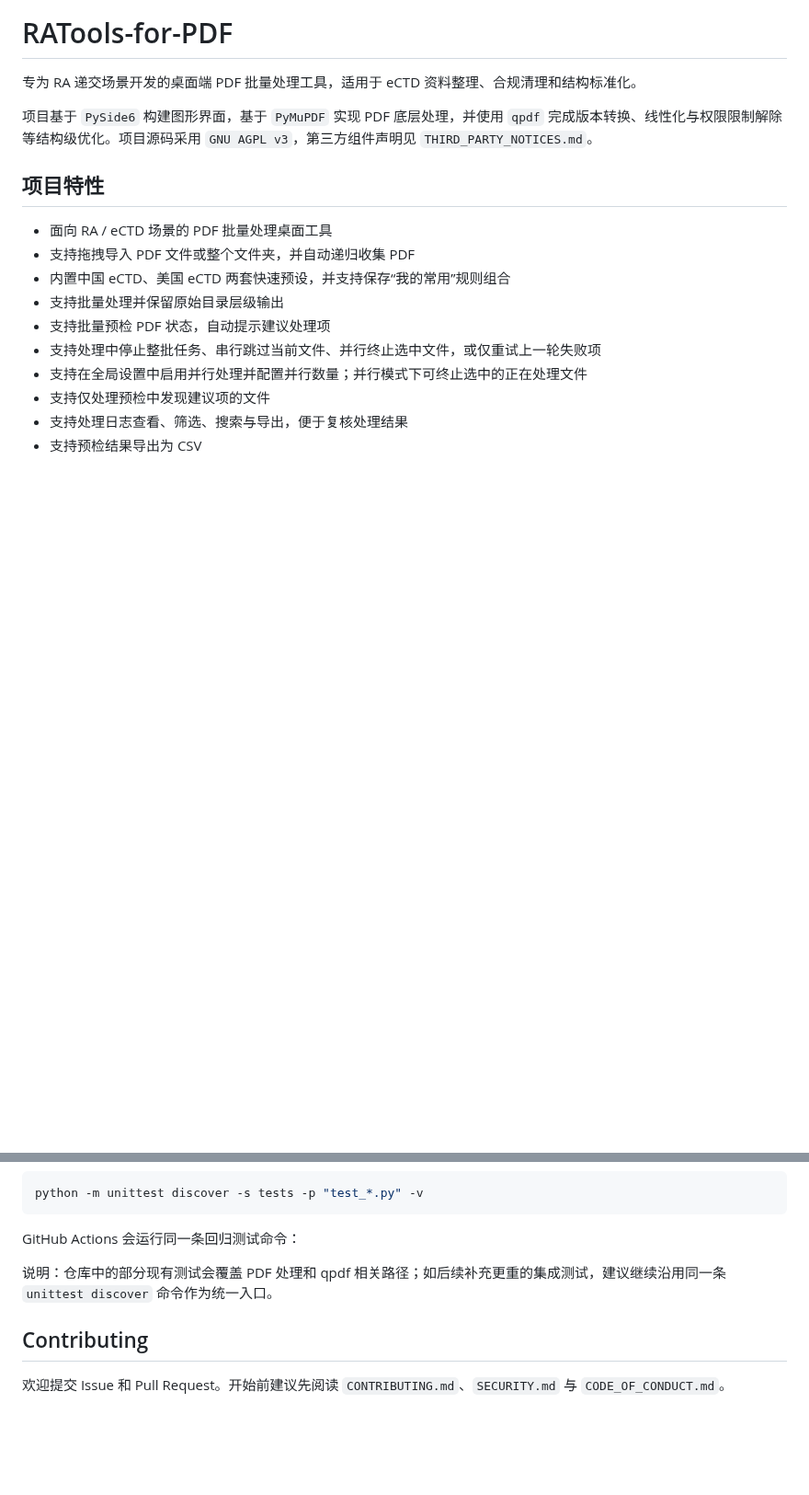
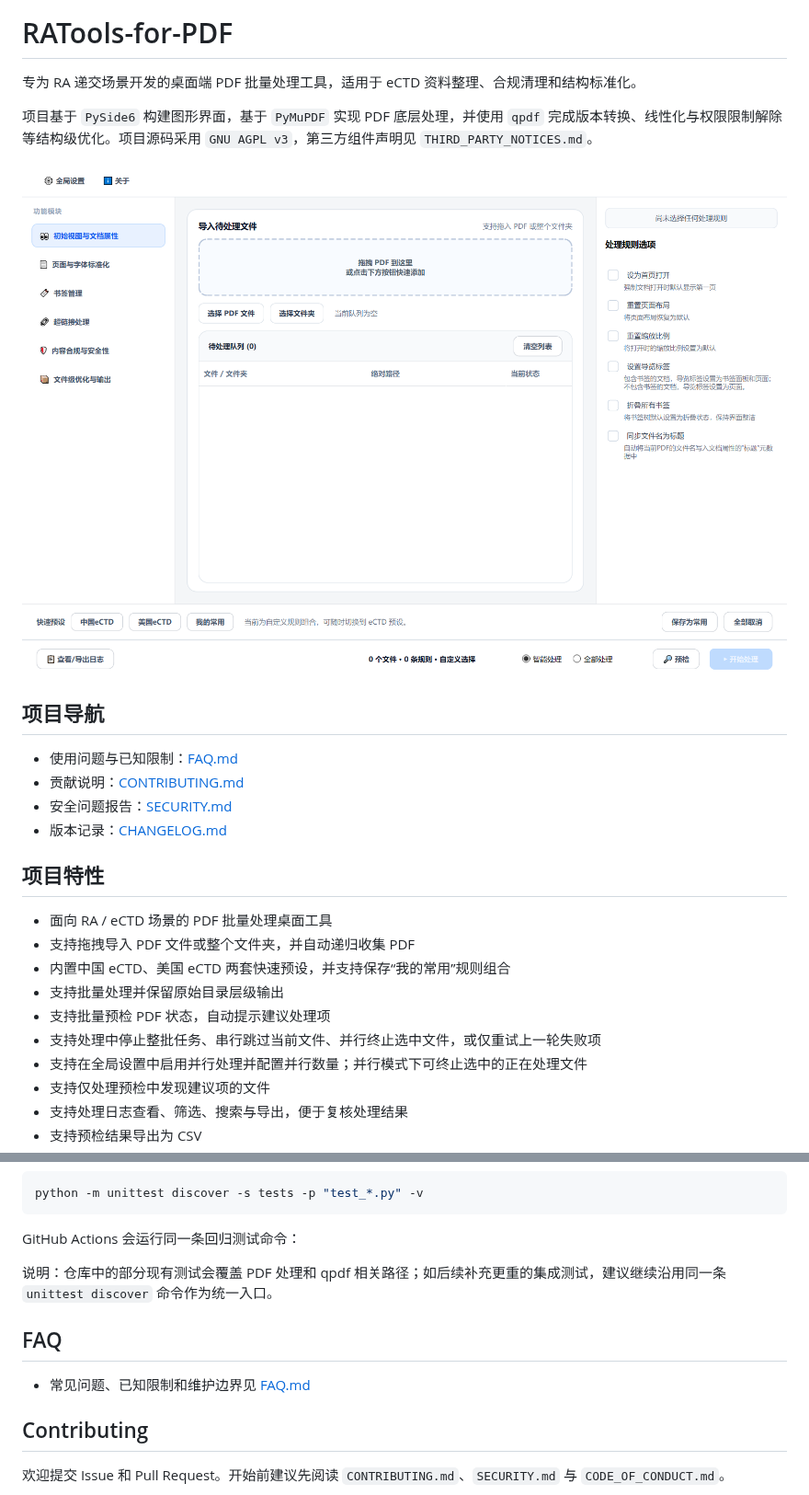
Before and after one commit to PharmaRA/RATools-for-PDF, a Markdown page: README.md, 2 parts joined by grey strips. Shown at 92% size. GitHub-like rendering; pictures changed too: docs/assets/screenshots/main-window.png (added); blank space fills up the shorter version.

```diff
--- a/README.md
+++ b/README.md
@@ -3,6 +3,15 @@
 专为 RA 递交场景开发的桌面端 PDF 批量处理工具，适用于 eCTD 资料整理、合规清理和结构标准化。
 
 项目基于 `PySide6` 构建图形界面，基于 `PyMuPDF` 实现 PDF 底层处理，并使用 `qpdf` 完成版本转换、线性化与权限限制解除等结构级优化。项目源码采用 `GNU AGPL v3`，第三方组件声明见 `THIRD_PARTY_NOTICES.md`。
+
+![RATools-for-PDF 主界面](docs/assets/screenshots/main-window.png)
+
+## 项目导航
+
+- 使用问题与已知限制：[FAQ.md](FAQ.md)
+- 贡献说明：[CONTRIBUTING.md](CONTRIBUTING.md)
+- 安全问题报告：[SECURITY.md](SECURITY.md)
+- 版本记录：[CHANGELOG.md](CHANGELOG.md)
 
 ## 项目特性
 
@@ -360,6 +369,10 @@ GitHub Actions 会运行同一条回归测试命令：
 
 说明：仓库中的部分现有测试会覆盖 PDF 处理和 qpdf 相关路径；如后续补充更重的集成测试，建议继续沿用同一条 `unittest discover` 命令作为统一入口。
 
+## FAQ
+
+- 常见问题、已知限制和维护边界见 [FAQ.md](FAQ.md)
+
 ## Contributing
 
 欢迎提交 Issue 和 Pull Request。开始前建议先阅读 `CONTRIBUTING.md`、`SECURITY.md` 与 `CODE_OF_CONDUCT.md`。
```
Also changed, not shown: CHANGELOG.md (+1 -0 lines), FAQ.md (added, +60 -0 lines), 1 other file.
